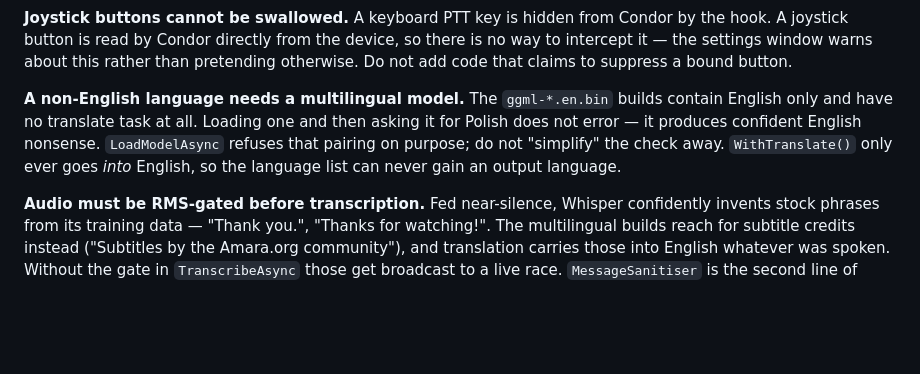
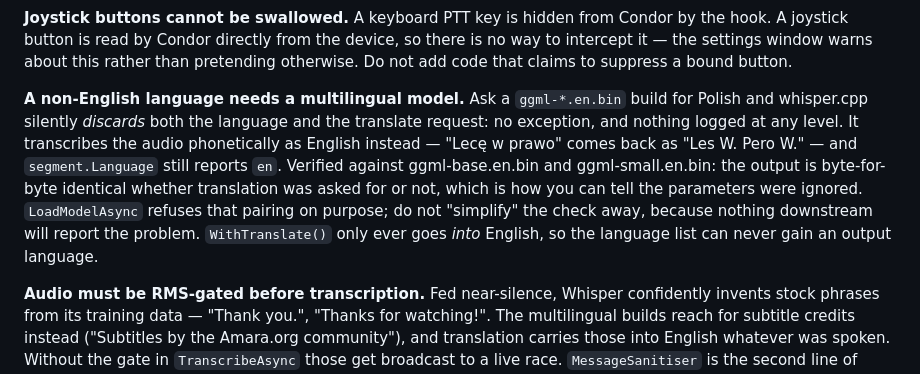
Before and after one commit to cieslakmp/gaggle, a Markdown page: CLAUDE.md, the part around the change. Rendered like a GitHub page; blank space fills up the shorter version.

Commit message:
Describe what an English-only model actually does
The claim was that a ".en" build asked for Polish produces confident English
nonsense. It does not. whisper.cpp silently discards both the language and the
translate request and transcribes the audio phonetically as English, with no
exception and nothing logged at any level.

Verified against ggml-base.en.bin and ggml-small.en.bin: the output is
byte-for-byte identical whether translation was requested or not, and
segment.Language reports "en" in every case.

The conclusion stands, and the guard is more warranted than claimed — there is
no warning anywhere for the user or for us to diagnose it from.

Co-Authored-By: Claude Opus 5 <noreply@anthropic.com>

```diff
--- a/CLAUDE.md
+++ b/CLAUDE.md
@@ -63,11 +63,16 @@ the hook. A joystick button is read by Condor directly from the device, so there
 way to intercept it — the settings window warns about this rather than pretending
 otherwise. Do not add code that claims to suppress a bound button.
 
-**A non-English language needs a multilingual model.** The `ggml-*.en.bin` builds
-contain English only and have no translate task at all. Loading one and then asking it
-for Polish does not error — it produces confident English nonsense. `LoadModelAsync`
-refuses that pairing on purpose; do not "simplify" the check away. `WithTranslate()`
-only ever goes *into* English, so the language list can never gain an output language.
+**A non-English language needs a multilingual model.** Ask a `ggml-*.en.bin` build for
+Polish and whisper.cpp silently *discards* both the language and the translate request:
+no exception, and nothing logged at any level. It transcribes the audio phonetically as
+English instead — "Lecę w prawo" comes back as "Les W. Pero W." — and `segment.Language`
+still reports `en`. Verified against ggml-base.en.bin and ggml-small.en.bin: the output
+is byte-for-byte identical whether translation was asked for or not, which is how you
+can tell the parameters were ignored. `LoadModelAsync` refuses that pairing on purpose;
+do not "simplify" the check away, because nothing downstream will report the problem.
+`WithTranslate()` only ever goes *into* English, so the language list can never gain an
+output language.
 
 **Audio must be RMS-gated before transcription.** Fed near-silence, Whisper
 confidently invents stock phrases from its training data — "Thank you.", "Thanks for
```
Also changed, not shown: README.md (+5 -4 lines).
